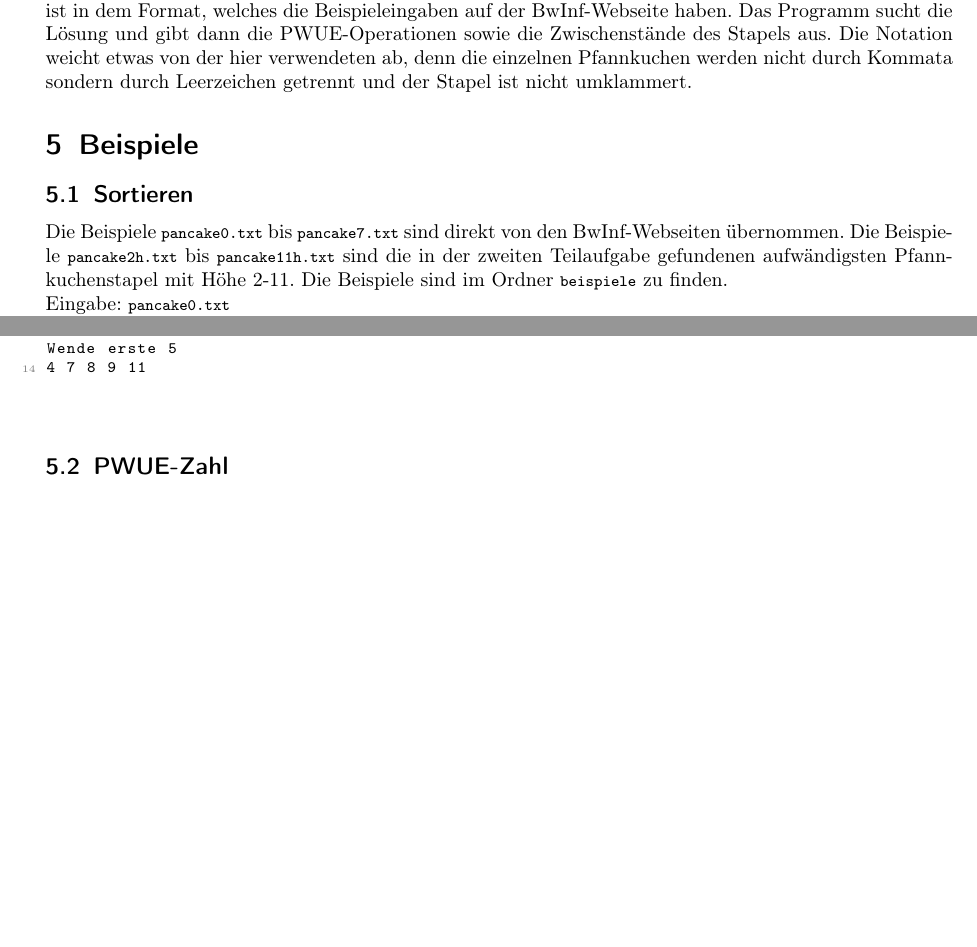
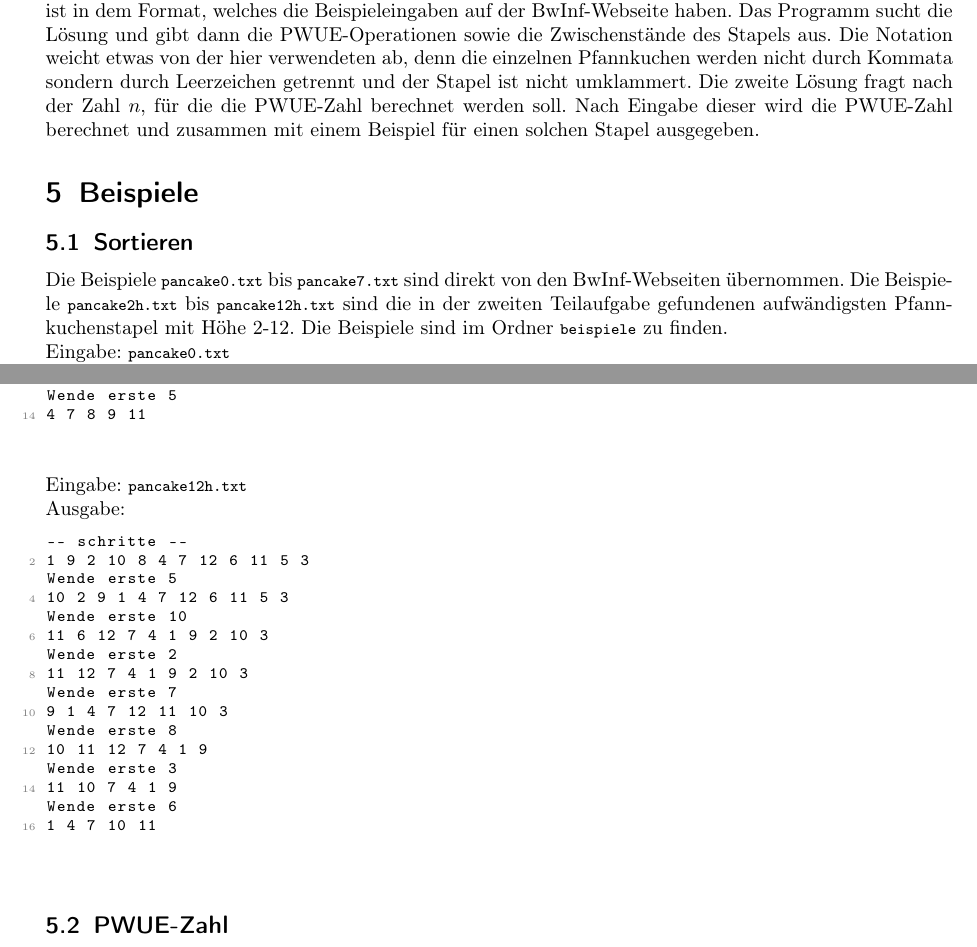
Before and after one commit to phgilde/bwinf41-2, a LaTeX document (pancake-sort/dokumentation.tex): two parts of pages 9 and 13 of 14 before the commit and two parts of pages 9 and 13 of 15 after it, joined at a grey line, cut so that both start at the same text, the shorter picture padded with empty space. Compiled offline with pdfLaTeX.

Commit message:
beispiel für P(12)

```diff
--- a/pancake-sort/dokumentation.tex
+++ b/pancake-sort/dokumentation.tex
@@ -469,13 +469,15 @@ Beispieleingaben auf der BwInf-Webseite haben. Das Programm sucht die Lösung
 und gibt dann die PWUE-Operationen sowie die Zwischenstände des Stapels aus.
 Die Notation weicht etwas von der hier verwendeten ab, denn die einzelnen
 Pfannkuchen werden nicht durch Kommata sondern durch Leerzeichen getrennt und
-der Stapel ist nicht umklammert.
+der Stapel ist nicht umklammert. Die zweite Lösung fragt nach der Zahl $n$, für die
+die PWUE-Zahl berechnet werden soll. Nach Eingabe dieser wird die PWUE-Zahl berechnet
+und zusammen mit einem Beispiel für einen solchen Stapel ausgegeben.
 \section{Beispiele}
 \subsection{Sortieren}
 Die Beispiele \lstinline|pancake0.txt| bis \lstinline|pancake7.txt| sind direkt
 von den BwInf-Webseiten übernommen. Die Beispiele \lstinline|pancake2h.txt| bis
-\lstinline|pancake11h.txt| sind die in der zweiten Teilaufgabe gefundenen
-aufwändigsten Pfannkuchenstapel mit Höhe 2-11. Die Beispiele sind im Ordner
+\lstinline|pancake12h.txt| sind die in der zweiten Teilaufgabe gefundenen
+aufwändigsten Pfannkuchenstapel mit Höhe 2-12. Die Beispiele sind im Ordner
 \lstinline|beispiele| zu finden.\\ Eingabe: \lstinline|pancake0.txt| \\
 Ausgabe:
 \begin{lstlisting}
@@ -729,6 +731,26 @@ Wende erste 3
 Wende erste 5
 4 7 8 9 11
 \end{lstlisting}
+Eingabe: \lstinline|pancake12h.txt| \\ Ausgabe:
+\begin{lstlisting}
+-- schritte --
+1 9 2 10 8 4 7 12 6 11 5 3
+Wende erste 5
+10 2 9 1 4 7 12 6 11 5 3
+Wende erste 10
+11 6 12 7 4 1 9 2 10 3
+Wende erste 2
+11 12 7 4 1 9 2 10 3
+Wende erste 7
+9 1 4 7 12 11 10 3
+Wende erste 8
+10 11 12 7 4 1 9
+Wende erste 3
+11 10 7 4 1 9
+Wende erste 6
+1 4 7 10 11
+\end{lstlisting}
+
 \subsection{PWUE-Zahl}
 \begin{lstlisting}
 P(2)=1
```
Also changed, not shown: pancake-sort/beispiele/pancake12h.txt (added, +13 -0 lines), pancake-sort/dokumentation.pdf, pancake-sort/pwue-hoehe-bigo.png, pancake-sort/dokumentation.tex (4 more changed lines), 1 other file.
